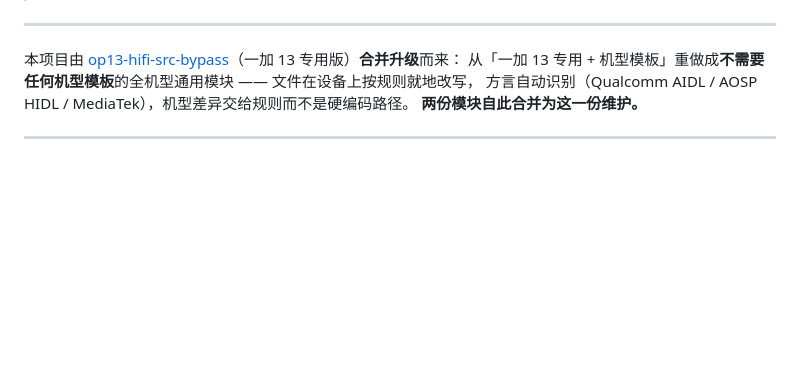
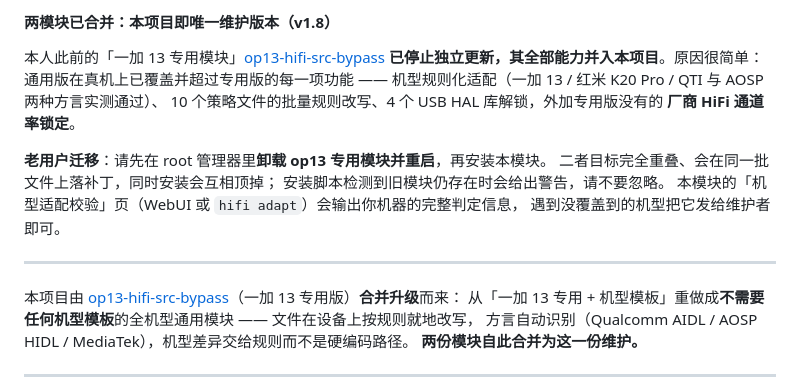
Before and after one commit to lizi600jin/hifi-src-bypass, a Markdown page: README.md, the part around one of its changes. Rendered like a GitHub page; folded sections open; blank space fills up the shorter version.

```diff
--- a/README.md
+++ b/README.md
@@ -162,0 +153,14 @@
+#### 两模块已合并：本项目即唯一维护版本（v1.8）
+
+本人此前的「一加 13 专用模块」[op13-hifi-src-bypass](https://github.com/lizi600jin/op13-hifi-src-bypass)
+**已停止独立更新，其全部能力并入本项目**。原因很简单：通用版在真机上已覆盖并超过专用版的每一项功能
+—— 机型规则化适配（一加 13 / 红米 K20 Pro / QTI 与 AOSP 两种方言实测通过）、
+10 个策略文件的批量规则改写、4 个 USB HAL 库解锁，外加专用版没有的
+**厂商 HiFi 通道率锁定**。
+
+**老用户迁移**：请先在 root 管理器里**卸载 op13 专用模块并重启**，再安装本模块。
+二者目标完全重叠、会在同一批文件上落补丁，同时安装会互相顶掉；
+安装脚本检测到旧模块仍存在时会给出警告，请不要忽略。
+本模块的「机型适配校验」页（WebUI 或 `hifi adapt`）会输出你机器的完整判定信息，
+遇到没覆盖到的机型把它发给维护者即可。
+
```
Also changed, not shown: other parts of README.md (+76 -86 lines).
